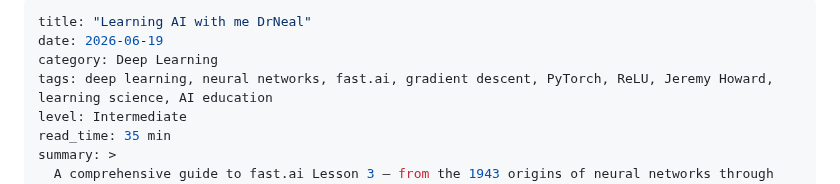
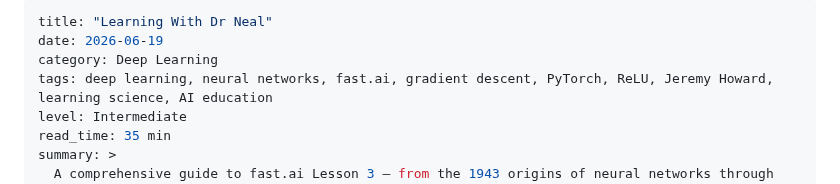
Before and after one commit to drneal/drneal-site, a Markdown page: content/posts/2026-06-19-how-deep-neural-networks-really-work.md, the part around the change. Drawn GitHub-style.

Commit message:
change title

```diff
--- a/content/posts/2026-06-19-how-deep-neural-networks-really-work.md
+++ b/content/posts/2026-06-19-how-deep-neural-networks-really-work.md
@@ -1,5 +1,5 @@
 ---
-title: "Learning AI with me DrNeal"
+title: "Learning With Dr Neal"
 date: 2026-06-19
 category: Deep Learning
 tags: deep learning, neural networks, fast.ai, gradient descent, PyTorch, ReLU, Jeremy Howard, learning science, AI education
```
